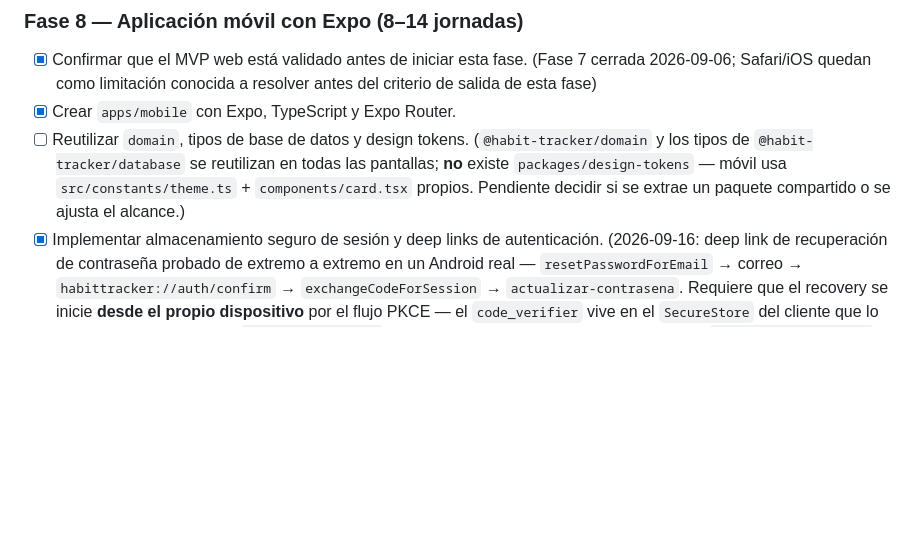
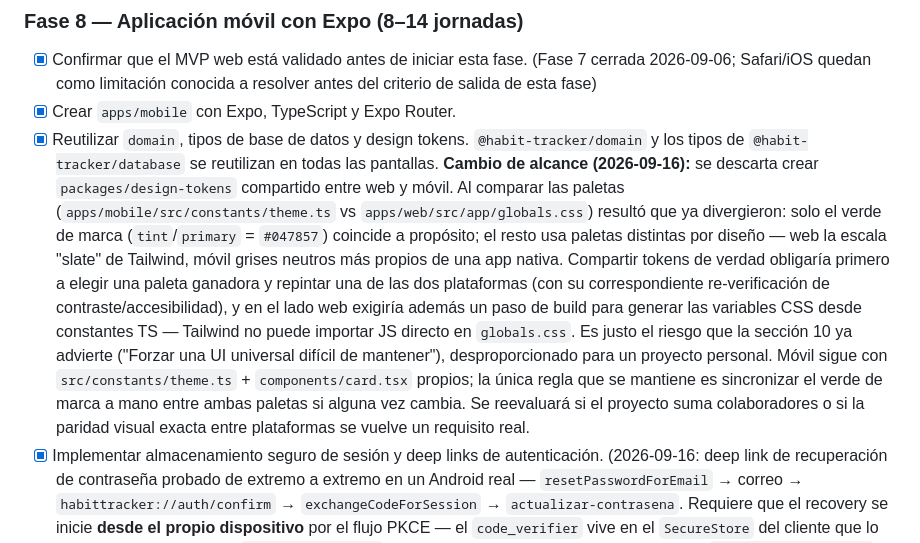
Before and after one commit to FranklyBautista/Habit_master, a Markdown page: PLANIFICACION_HABIT_TRACKER.md, the part around the change. GitHub-like rendering; blank space fills up the shorter version.

Commit message:
docs: descartar packages/design-tokens compartido (Fase 8)
Cambio de alcance: las paletas de web y móvil ya divergieron a propósito
(solo el verde de marca coincide); compartir tokens de verdad exigiría
elegir una paleta ganadora y un paso de build para generar variables CSS
desde constantes TS. Desproporcionado para un proyecto personal — ver
sección 10 del plan. Móvil sigue con su theme.ts propio.

Co-Authored-By: Claude Sonnet 5 <noreply@anthropic.com>
Claude-Session: https://claude.ai/code/session_01Q1w19nvueLviLd5vLySzh2

```diff
--- a/PLANIFICACION_HABIT_TRACKER.md
+++ b/PLANIFICACION_HABIT_TRACKER.md
@@ -377,7 +377,7 @@ para entonces sigue sin haber acceso.
 
 - [x] Confirmar que el MVP web está validado antes de iniciar esta fase. (Fase 7 cerrada 2026-09-06; Safari/iOS quedan como limitación conocida a resolver antes del criterio de salida de esta fase)
 - [x] Crear `apps/mobile` con Expo, TypeScript y Expo Router.
-- [ ] Reutilizar `domain`, tipos de base de datos y design tokens. (`@habit-tracker/domain` y los tipos de `@habit-tracker/database` se reutilizan en todas las pantallas; **no** existe `packages/design-tokens` — móvil usa `src/constants/theme.ts` + `components/card.tsx` propios. Pendiente decidir si se extrae un paquete compartido o se ajusta el alcance.)
+- [x] Reutilizar `domain`, tipos de base de datos y design tokens. `@habit-tracker/domain` y los tipos de `@habit-tracker/database` se reutilizan en todas las pantallas. **Cambio de alcance (2026-09-16):** se descarta crear `packages/design-tokens` compartido entre web y móvil. Al comparar las paletas (`apps/mobile/src/constants/theme.ts` vs `apps/web/src/app/globals.css`) resultó que ya divergieron: solo el verde de marca (`tint`/`primary` = `#047857`) coincide a propósito; el resto usa paletas distintas por diseño — web la escala "slate" de Tailwind, móvil grises neutros más propios de una app nativa. Compartir tokens de verdad obligaría primero a elegir una paleta ganadora y repintar una de las dos plataformas (con su correspondiente re-verificación de contraste/accesibilidad), y en el lado web exigiría además un paso de build para generar las variables CSS desde constantes TS — Tailwind no puede importar JS directo en `globals.css`. Es justo el riesgo que la sección 10 ya advierte ("Forzar una UI universal difícil de mantener"), desproporcionado para un proyecto personal. Móvil sigue con `src/constants/theme.ts` + `components/card.tsx` propios; la única regla que se mantiene es sincronizar el verde de marca a mano entre ambas paletas si alguna vez cambia. Se reevaluará si el proyecto suma colaboradores o si la paridad visual exacta entre plataformas se vuelve un requisito real.
 - [x] Implementar almacenamiento seguro de sesión y deep links de autenticación. (2026-09-16: deep link de recuperación de contraseña probado de extremo a extremo en un Android real — `resetPasswordForEmail` → correo → `habittracker://auth/confirm` → `exchangeCodeForSession` → `actualizar-contrasena`. Requiere que el recovery se inicie **desde el propio dispositivo** por el flujo PKCE — el `code_verifier` vive en el `SecureStore` del cliente que lo pidió. De paso se corrigió `newPasswordSchema`, que no exigía letras+dígitos como sí lo hace `supabase/config.toml` (`password_requirements = "letters_digits"`), y ahora coincide en web y móvil.)
 - [x] Implementar las pantallas Hoy, Hábitos, Calendario, Estadísticas y Ajustes. (2026-09-08; verificadas visualmente con datos sembrados en claro/oscuro y ancho móvil/escritorio.)
 - [x] Adaptar componentes a controles nativos y accesibles. (2026-09-16: `hitSlop` en los botones de icono de `habitos.tsx` para llegar a 44×44pt/48×48dp sin agrandar el layout, `accessibilityRole`/`accessibilityLabel` en los botones primarios de auth y del modal de hábito, y `accessibilityState={{ disabled }}` en todos los controles deshabilitables. Ver `EXTRAS_IMPROVEMENT` §Mobile — accesibilidad.)
```
